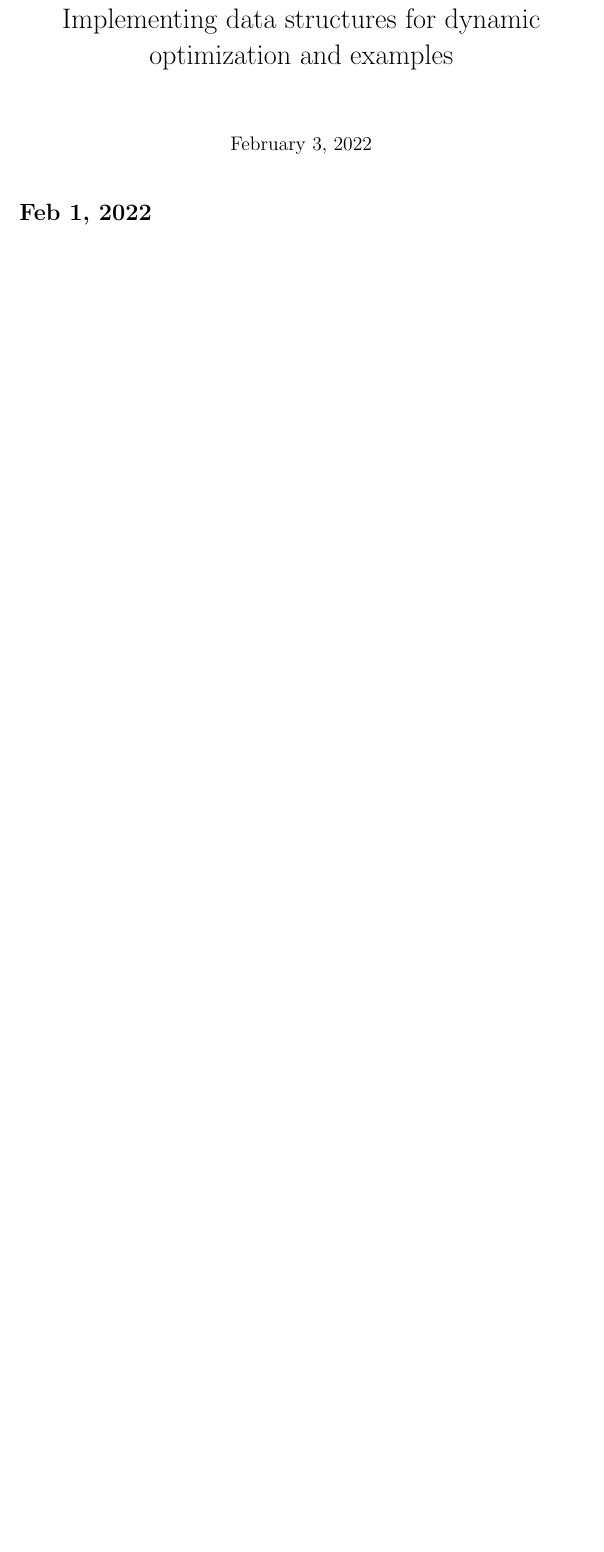
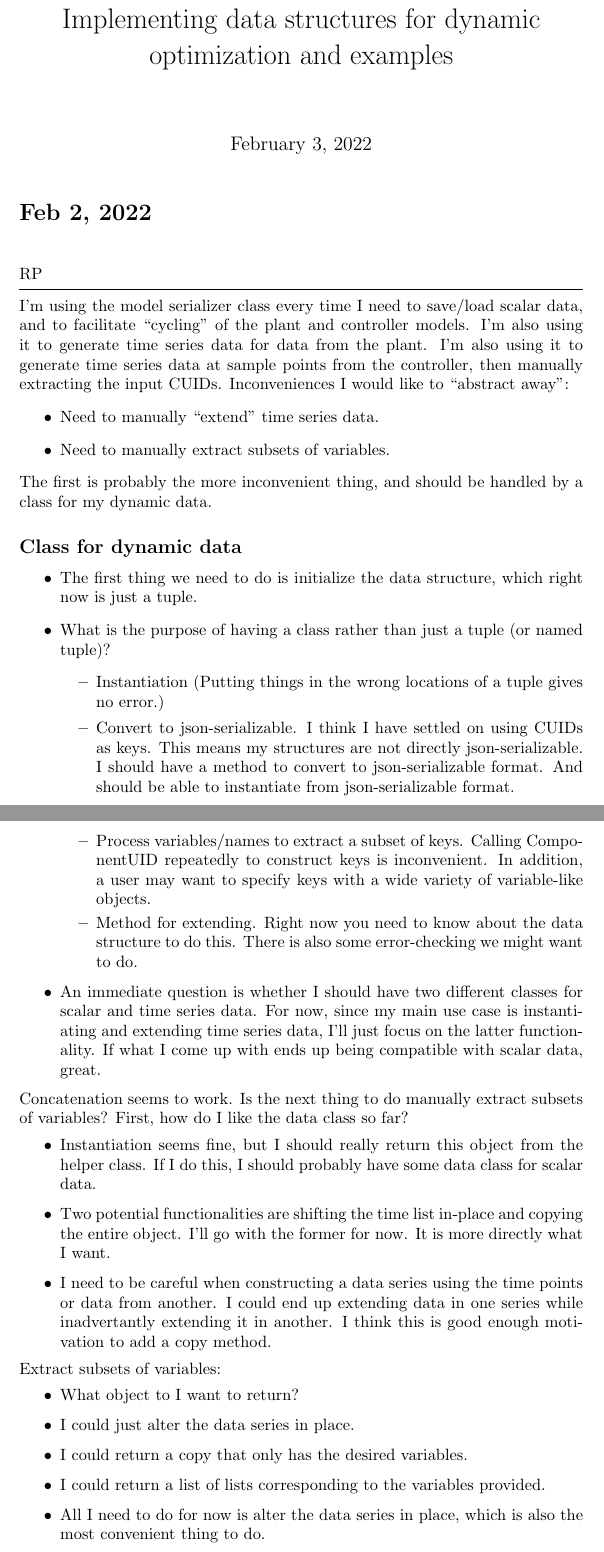
Before and after one commit to Robbybp/nmpc_examples, a LaTeX document (log/log.tex): part of page 1 of 3 before the commit and two parts of pages 1 and 2 of 5 after it, the two joined at a grey line, cut so that both start at the same text, the shorter picture padded with empty space. Compiled offline with pdfLaTeX.

Commit message:
update log

```diff
--- a/log/log.tex
+++ b/log/log.tex
@@ -9,3 +9,73 @@
 
 \begin{document}
 \maketitle
+
+\section{Feb 2, 2022}
+
+\RP
+I'm using the model serializer class every time I need to save/load scalar data,
+and to facilitate ``cycling'' of the plant and controller models.
+I'm also using it to generate time series data for data from the plant.
+I'm also using it to generate time series data at sample points from the
+controller, then manually extracting the input CUIDs.
+Inconveniences I would like to ``abstract away'':
+\begin{itemize}
+  \item Need to manually ``extend'' time series data.
+  \item Need to manually extract subsets of variables.
+\end{itemize}
+The first is probably the more inconvenient thing, and should be handled by
+a class for my dynamic data.
+
+\subsection{Class for dynamic data}
+\begin{itemize}
+  \item The first thing we need to do is initialize the data structure, which
+    right now is just a tuple.
+  \item What is the purpose of having a class rather than just a tuple
+    (or named tuple)?
+    \begin{itemize}
+      \item Instantiation (Putting things in the wrong locations of a tuple
+	gives no error.)
+      \item Convert to json-serializable. I think I have settled on using CUIDs
+	as keys. This means my structures are not directly json-serializable.
+	I should have a method to convert to json-serializable format.
+	And should be able to instantiate from json-serializable format.
+      \item Process variables/names to extract a subset of keys.
+	Calling ComponentUID repeatedly to construct keys is inconvenient.
+	In addition, a user may want to specify keys with a wide variety
+	of variable-like objects.
+      \item Method for extending. Right now you need to know about the data
+	structure to do this. There is also some error-checking we might
+	want to do.
+    \end{itemize}
+  \item An immediate question is whether I should have two different classes
+    for scalar and time series data. For now, since my main use case is
+    instantiating and extending time series data, I'll just focus on the latter
+    functionality. If what I come up with ends up being compatible with
+    scalar data, great.
+\end{itemize}
+Concatenation seems to work. Is the next thing to do manually extract subsets
+of variables?
+First, how do I like the data class so far?
+\begin{itemize}
+  \item Instantiation seems fine, but I should really return this object
+    from the helper class. If I do this, I should probably have some data
+    class for scalar data.
+  \item Two potential functionalities are shifting the time list in-place
+    and copying the entire object.
+    I'll go with the former for now. It is more directly what I want.
+  \item I need to be careful when constructing a data series using the time
+    points or data from another. I could end up extending data in one series
+    while inadvertantly extending it in another.
+    I think this is good enough motivation to add a copy method.
+\end{itemize}
+
+Extract subsets of variables:
+\begin{itemize}
+  \item What object to I want to return?
+  \item I could just alter the data series in place.
+  \item I could return a copy that only has the desired variables.
+  \item I could return a list of lists corresponding to the variables
+    provided.
+  \item All I need to do for now is alter the data series in place, which
+    is also the most convenient thing to do.
+\end{itemize}
```
Also changed, not shown: log/log.tex (14 more changed lines).
